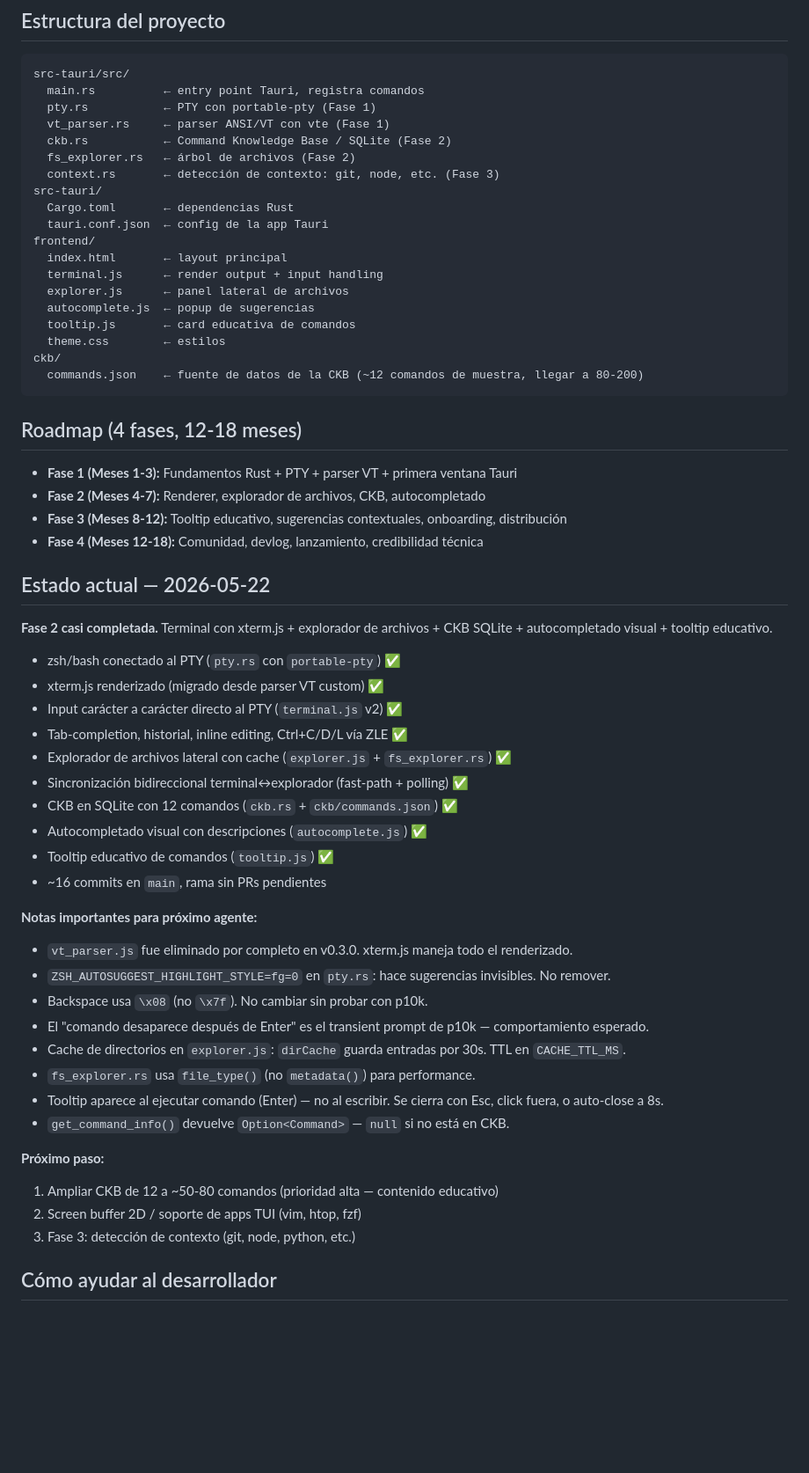
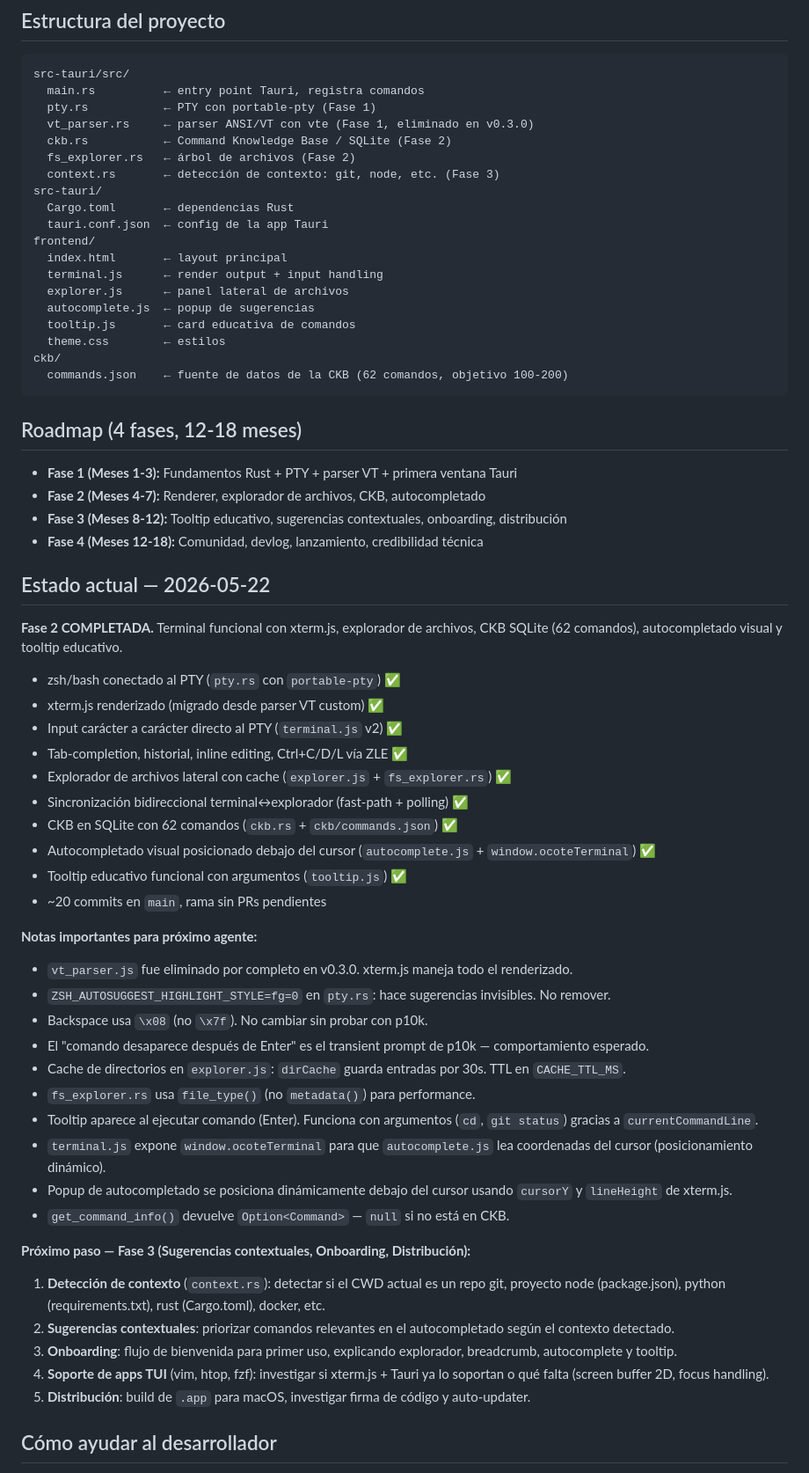
Before and after one commit to Teshre/Ocote, a Markdown page: CLAUDE.md, the part around the change. Shown at 88% size. GitHub-like rendering; blank space fills up the shorter version.

````diff
--- a/CLAUDE.md
+++ b/CLAUDE.md
@@ -17,7 +17,7 @@ Terminal de línea de comandos construida con Rust + Tauri. El objetivo es ser l
 src-tauri/src/
   main.rs          ← entry point Tauri, registra comandos
   pty.rs           ← PTY con portable-pty (Fase 1)
-  vt_parser.rs     ← parser ANSI/VT con vte (Fase 1)
+  vt_parser.rs     ← parser ANSI/VT con vte (Fase 1, eliminado en v0.3.0)
   ckb.rs           ← Command Knowledge Base / SQLite (Fase 2)
   fs_explorer.rs   ← árbol de archivos (Fase 2)
   context.rs       ← detección de contexto: git, node, etc. (Fase 3)
@@ -32,7 +32,7 @@ frontend/
   tooltip.js       ← card educativa de comandos
   theme.css        ← estilos
 ckb/
-  commands.json    ← fuente de datos de la CKB (~12 comandos de muestra, llegar a 80-200)
+  commands.json    ← fuente de datos de la CKB (62 comandos, objetivo 100-200)
 ```
 
 ## Roadmap (4 fases, 12-18 meses)
@@ -42,7 +42,7 @@ ckb/
 - **Fase 4 (Meses 12-18):** Comunidad, devlog, lanzamiento, credibilidad técnica
 
 ## Estado actual — 2026-05-22
-**Fase 2 casi completada.** Terminal con xterm.js + explorador de archivos + CKB SQLite + autocompletado visual + tooltip educativo.
+**Fase 2 COMPLETADA.** Terminal funcional con xterm.js, explorador de archivos, CKB SQLite (62 comandos), autocompletado visual y tooltip educativo.
 
 - zsh/bash conectado al PTY (`pty.rs` con `portable-pty`) ✅
 - xterm.js renderizado (migrado desde parser VT custom) ✅
@@ -50,10 +50,10 @@ ckb/
 - Tab-completion, historial, inline editing, Ctrl+C/D/L vía ZLE ✅
 - Explorador de archivos lateral con cache (`explorer.js` + `fs_explorer.rs`) ✅
 - Sincronización bidireccional terminal↔explorador (fast-path + polling) ✅
-- CKB en SQLite con 12 comandos (`ckb.rs` + `ckb/commands.json`) ✅
-- Autocompletado visual con descripciones (`autocomplete.js`) ✅
-- Tooltip educativo de comandos (`tooltip.js`) ✅
-- ~16 commits en `main`, rama sin PRs pendientes
+- CKB en SQLite con 62 comandos (`ckb.rs` + `ckb/commands.json`) ✅
+- Autocompletado visual posicionado debajo del cursor (`autocomplete.js` + `window.ocoteTerminal`) ✅
+- Tooltip educativo funcional con argumentos (`tooltip.js`) ✅
+- ~20 commits en `main`, rama sin PRs pendientes
 
 **Notas importantes para próximo agente:**
 - `vt_parser.js` fue eliminado por completo en v0.3.0. xterm.js maneja todo el renderizado.
@@ -62,13 +62,17 @@ ckb/
 - El "comando desaparece después de Enter" es el transient prompt de p10k — comportamiento esperado.
 - Cache de directorios en `explorer.js`: `dirCache` guarda entradas por 30s. TTL en `CACHE_TTL_MS`.
 - `fs_explorer.rs` usa `file_type()` (no `metadata()`) para performance.
-- Tooltip aparece al ejecutar comando (Enter) — no al escribir. Se cierra con Esc, click fuera, o auto-close a 8s.
+- Tooltip aparece al ejecutar comando (Enter). Funciona con argumentos (`cd`, `git status`) gracias a `currentCommandLine`.
+- `terminal.js` expone `window.ocoteTerminal` para que `autocomplete.js` lea coordenadas del cursor (posicionamiento dinámico).
+- Popup de autocompletado se posiciona dinámicamente debajo del cursor usando `cursorY` y `lineHeight` de xterm.js.
 - `get_command_info()` devuelve `Option<Command>` — `null` si no está en CKB.
 
-**Próximo paso:**
-1. Ampliar CKB de 12 a ~50-80 comandos (prioridad alta — contenido educativo)
-2. Screen buffer 2D / soporte de apps TUI (vim, htop, fzf)
-3. Fase 3: detección de contexto (git, node, python, etc.)
+**Próximo paso — Fase 3 (Sugerencias contextuales, Onboarding, Distribución):**
+1. **Detección de contexto** (`context.rs`): detectar si el CWD actual es un repo git, proyecto node (package.json), python (requirements.txt), rust (Cargo.toml), docker, etc.
+2. **Sugerencias contextuales**: priorizar comandos relevantes en el autocompletado según el contexto detectado.
+3. **Onboarding**: flujo de bienvenida para primer uso, explicando explorador, breadcrumb, autocomplete y tooltip.
+4. **Soporte de apps TUI** (vim, htop, fzf): investigar si xterm.js + Tauri ya lo soportan o qué falta (screen buffer 2D, focus handling).
+5. **Distribución**: build de `.app` para macOS, investigar firma de código y auto-updater.
 
 ## Cómo ayudar al desarrollador
 - Es developer en aprendizaje, usa IA como asistente principal
````
Also changed, not shown: CHANGELOG.md (+18 -1 lines), docs/devlog.md (+47 -0 lines).
